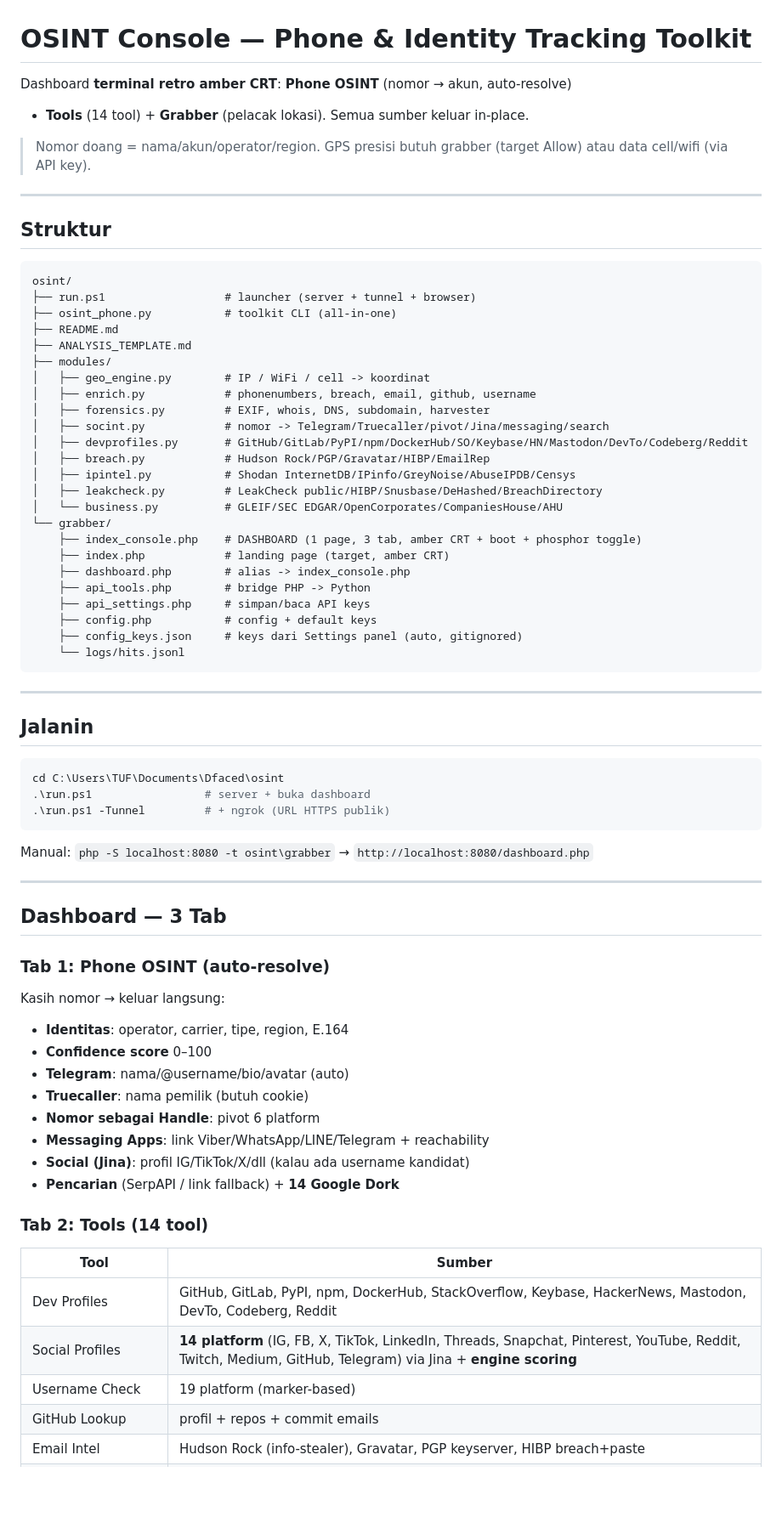
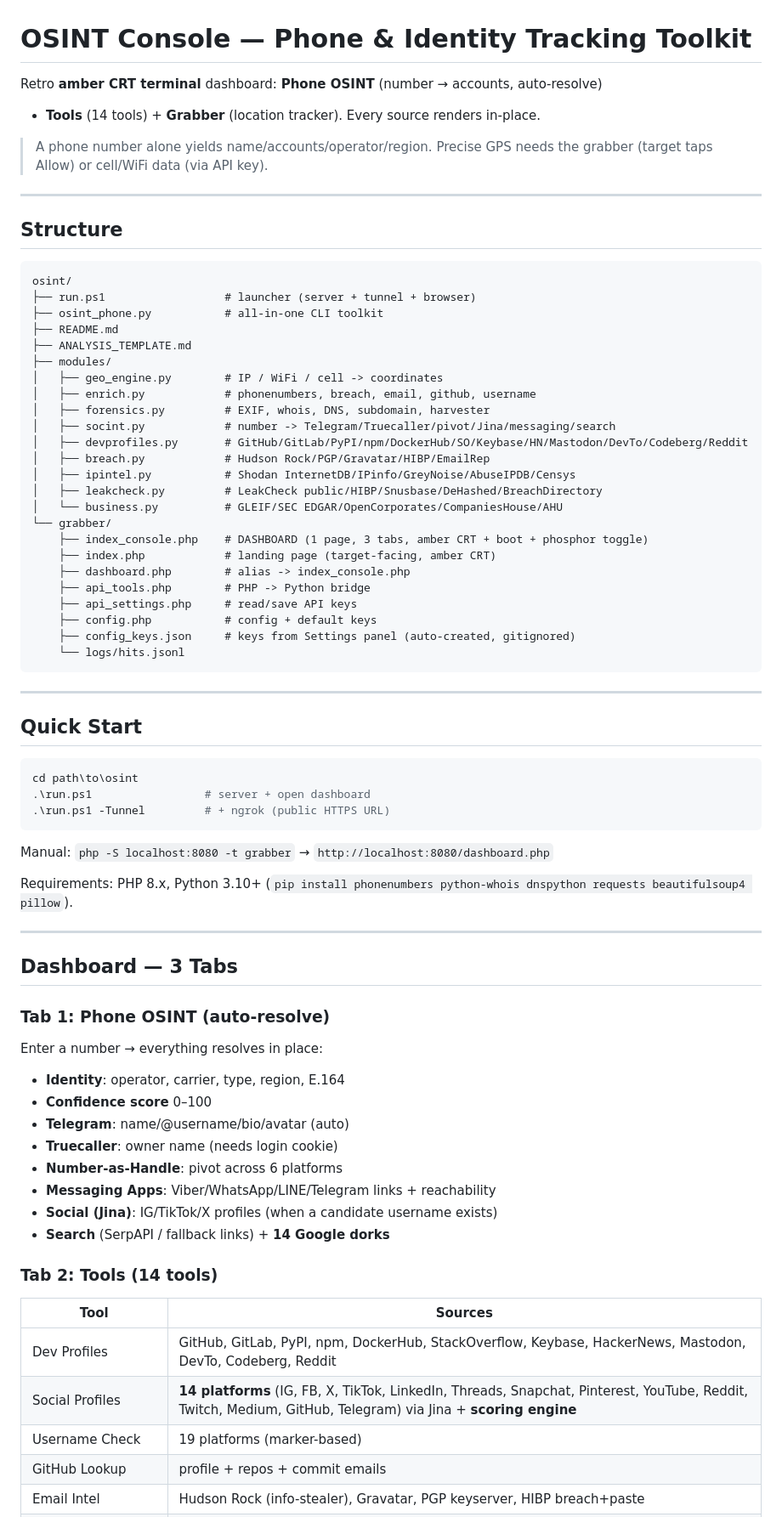
Before and after one commit to Panprometheum/os_int, a Markdown page: README.md, the part around one of its changes. Shown at 85% size. GitHub-like rendering; blank space fills up the shorter version.

Commit message:
Translate README to English

````diff
--- a/README.md
+++ b/README.md
@@ -1,74 +1,76 @@
 # OSINT Console — Phone & Identity Tracking Toolkit
 
-Dashboard **terminal retro amber CRT**: **Phone OSINT** (nomor → akun, auto-resolve)
-+ **Tools** (14 tool) + **Grabber** (pelacak lokasi). Semua sumber keluar in-place.
+Retro **amber CRT terminal** dashboard: **Phone OSINT** (number → accounts, auto-resolve)
++ **Tools** (14 tools) + **Grabber** (location tracker). Every source renders in-place.
 
-> Nomor doang = nama/akun/operator/region. GPS presisi butuh grabber (target Allow)
-> atau data cell/wifi (via API key).
+> A phone number alone yields name/accounts/operator/region. Precise GPS needs the
+> grabber (target taps Allow) or cell/WiFi data (via API key).
 
 ---
 
-## Struktur
+## Structure
 
 ```
 osint/
 ├── run.ps1                  # launcher (server + tunnel + browser)
-├── osint_phone.py           # toolkit CLI (all-in-one)
+├── osint_phone.py           # all-in-one CLI toolkit
 ├── README.md
 ├── ANALYSIS_TEMPLATE.md
 ├── modules/
-│   ├── geo_engine.py        # IP / WiFi / cell -> koordinat
+│   ├── geo_engine.py        # IP / WiFi / cell -> coordinates
 │   ├── enrich.py            # phonenumbers, breach, email, github, username
 │   ├── forensics.py         # EXIF, whois, DNS, subdomain, harvester
-│   ├── socint.py            # nomor -> Telegram/Truecaller/pivot/Jina/messaging/search
+│   ├── socint.py            # number -> Telegram/Truecaller/pivot/Jina/messaging/search
 │   ├── devprofiles.py       # GitHub/GitLab/PyPI/npm/DockerHub/SO/Keybase/HN/Mastodon/DevTo/Codeberg/Reddit
 │   ├── breach.py            # Hudson Rock/PGP/Gravatar/HIBP/EmailRep
 │   ├── ipintel.py           # Shodan InternetDB/IPinfo/GreyNoise/AbuseIPDB/Censys
 │   ├── leakcheck.py         # LeakCheck public/HIBP/Snusbase/DeHashed/BreachDirectory
 │   └── business.py          # GLEIF/SEC EDGAR/OpenCorporates/CompaniesHouse/AHU
 └── grabber/
-    ├── index_console.php    # DASHBOARD (1 page, 3 tab, amber CRT + boot + phosphor toggle)
-    ├── index.php            # landing page (target, amber CRT)
+    ├── index_console.php    # DASHBOARD (1 page, 3 tabs, amber CRT + boot + phosphor toggle)
+    ├── index.php            # landing page (target-facing, amber CRT)
     ├── dashboard.php        # alias -> index_console.php
-    ├── api_tools.php        # bridge PHP -> Python
-    ├── api_settings.php     # simpan/baca API keys
+    ├── api_tools.php        # PHP -> Python bridge
+    ├── api_settings.php     # read/save API keys
     ├── config.php           # config + default keys
-    ├── config_keys.json     # keys dari Settings panel (auto, gitignored)
+    ├── config_keys.json     # keys from Settings panel (auto-created, gitignored)
     └── logs/hits.jsonl
 ```
 
 ---
 
-## Jalanin
+## Quick Start
 
 ```powershell
-cd C:\Users\TUF\Documents\Dfaced\osint
-.\run.ps1                 # server + buka dashboard
-.\run.ps1 -Tunnel         # + ngrok (URL HTTPS publik)
+cd path\to\osint
+.\run.ps1                 # server + open dashboard
+.\run.ps1 -Tunnel         # + ngrok (public HTTPS URL)
 ```
 
-Manual: `php -S localhost:8080 -t osint\grabber` → `http://localhost:8080/dashboard.php`
+Manual: `php -S localhost:8080 -t grabber` → `http://localhost:8080/dashboard.php`
+
+Requirements: PHP 8.x, Python 3.10+ (`pip install phonenumbers python-whois dnspython requests beautifulsoup4 pillow`).
 
 ---
 
-## Dashboard — 3 Tab
+## Dashboard — 3 Tabs
 
 ### Tab 1: Phone OSINT (auto-resolve)
-Kasih nomor → keluar langsung:
-- **Identitas**: operator, carrier, tipe, region, E.164
+Enter a number → everything resolves in place:
+- **Identity**: operator, carrier, type, region, E.164
 - **Confidence score** 0–100
-- **Telegram**: nama/@username/bio/avatar (auto)
-- **Truecaller**: nama pemilik (butuh cookie)
-- **Nomor sebagai Handle**: pivot 6 platform
-- **Messaging Apps**: link Viber/WhatsApp/LINE/Telegram + reachability
-- **Social (Jina)**: profil IG/TikTok/X/dll (kalau ada username kandidat)
-- **Pencarian** (SerpAPI / link fallback) + **14 Google Dork**
+- **Telegram**: name/@username/bio/avatar (auto)
+- **Truecaller**: owner name (needs login cookie)
+- **Number-as-Handle**: pivot across 6 platforms
+- **Messaging Apps**: Viber/WhatsApp/LINE/Telegram links + reachability
+- **Social (Jina)**: IG/TikTok/X profiles (when a candidate username exists)
+- **Search** (SerpAPI / fallback links) + **14 Google dorks**
 
-### Tab 2: Tools (14 tool)
-| Tool | Sumber |
+### Tab 2: Tools (14 tools)
+| Tool | Sources |
 |------|--------|
 | Dev Profiles | GitHub, GitLab, PyPI, npm, DockerHub, StackOverflow, Keybase, HackerNews, Mastodon, DevTo, Codeberg, Reddit |
-| Social Profiles | **14 platform** (IG, FB, X, TikTok, LinkedIn, Threads, Snapchat, Pinterest, YouTube, Reddit, Twitch, Medium, GitHub, Telegram) via Jina + **engine scoring** |
-| Username Check | 19 platform (marker-based) |
-| GitHub Lookup | profil + repos + commit emails |
+| Social Profiles | **14 platforms** (IG, FB, X, TikTok, LinkedIn, Threads, Snapchat, Pinterest, YouTube, Reddit, Twitch, Medium, GitHub, Telegram) via Jina + **scoring engine** |
+| Username Check | 19 platforms (marker-based) |
+| GitHub Lookup | profile + repos + commit emails |
 | Email Intel | Hudson Rock (info-stealer), Gravatar, PGP keyserver, HIBP breach+paste |
````
Also changed, not shown: other parts of README.md (+64 -56 lines).
